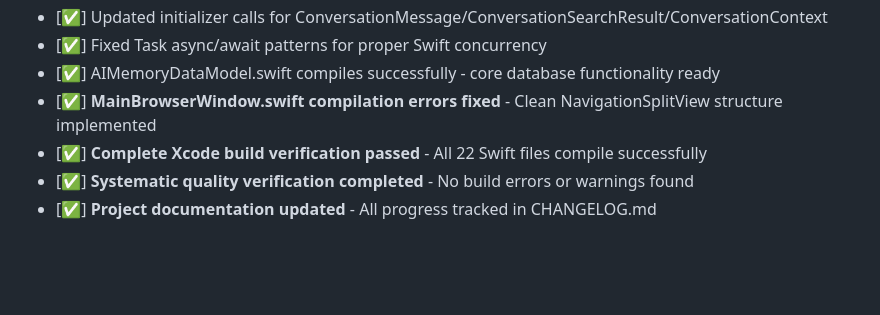
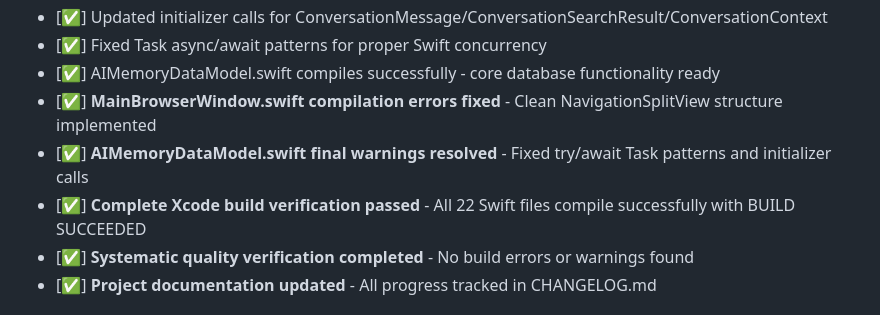
Before and after one commit to blueman82/devmind, a Markdown page: CHANGELOG.md, the part around the change. GitHub-like rendering; blank space fills up the shorter version.

Commit message:
Modify CHANGELOG.md (documentation) • Tool: Edit • Timestamp: 2025-09-02 11:53:50

```diff
--- a/CHANGELOG.md
+++ b/CHANGELOG.md
@@ -27,7 +27,8 @@ All notable changes to the AI Memory App project will be documented in this file
 - [✅] Fixed Task async/await patterns for proper Swift concurrency
 - [✅] AIMemoryDataModel.swift compiles successfully - core database functionality ready
 - [✅] **MainBrowserWindow.swift compilation errors fixed** - Clean NavigationSplitView structure implemented
-- [✅] **Complete Xcode build verification passed** - All 22 Swift files compile successfully
+- [✅] **AIMemoryDataModel.swift final warnings resolved** - Fixed try/await Task patterns and initializer calls
+- [✅] **Complete Xcode build verification passed** - All 22 Swift files compile successfully with BUILD SUCCEEDED
 - [✅] **Systematic quality verification completed** - No build errors or warnings found
 - [✅] **Project documentation updated** - All progress tracked in CHANGELOG.md
 
```
